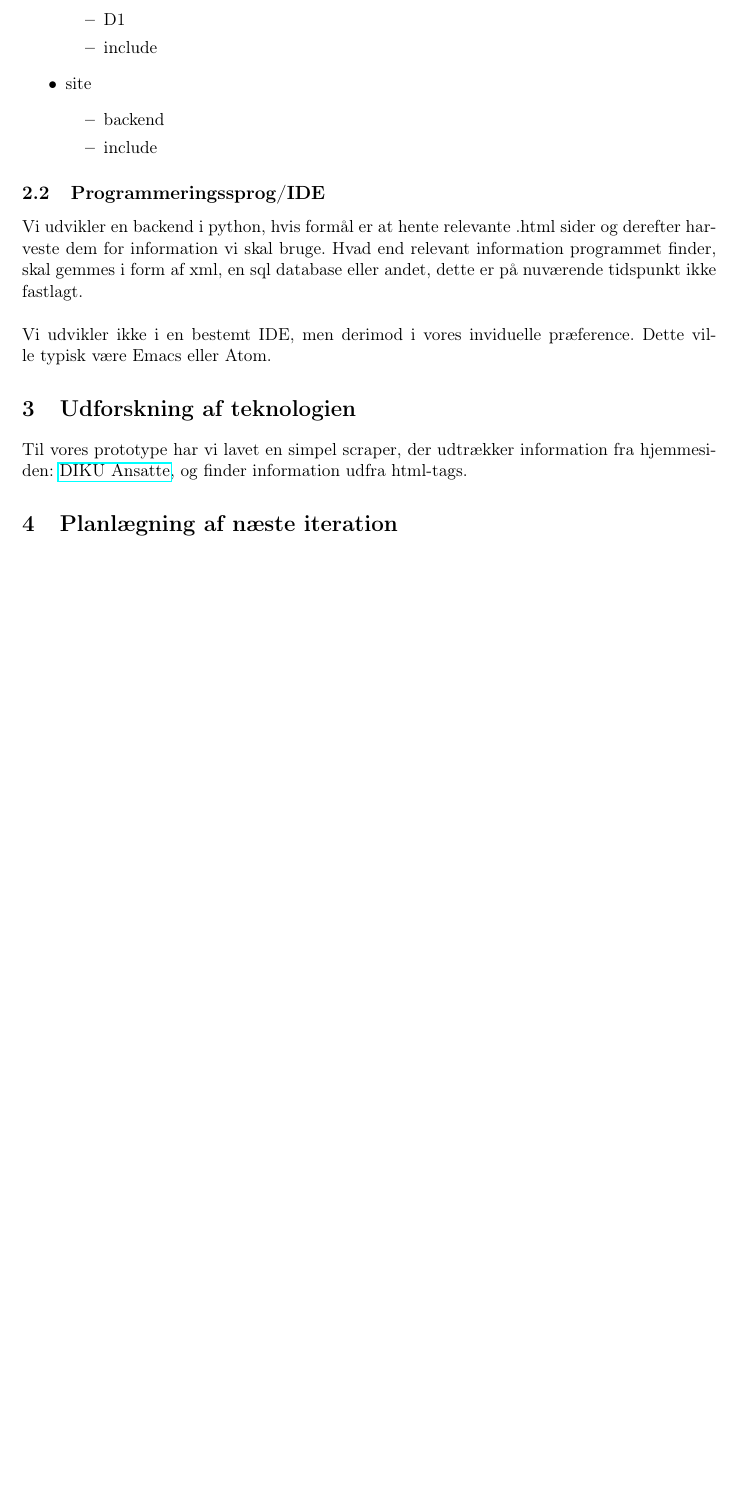
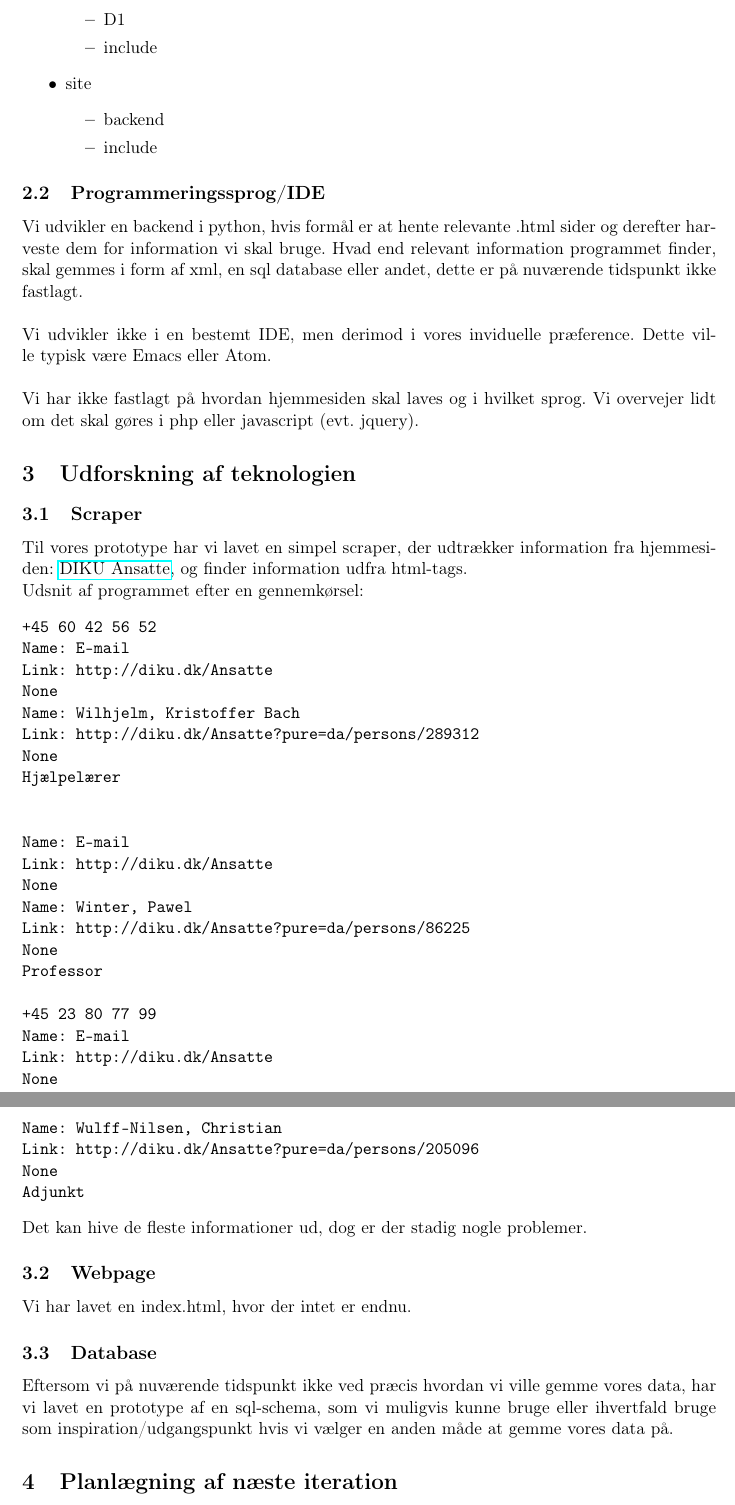
Before and after one commit to cenh/ProjectStockSD, a LaTeX document (reports/D1/report.tex): part of page 4 of 4 before the commit and two parts of pages 4 and 5 of 5 after it, the two joined at a grey line, cut so that both start at the same text, the shorter picture padded with empty space. Compiled offline with pdfLaTeX.

Commit message:
Mere på udviklingsmiljø

```diff
--- a/reports/D1/report.tex
+++ b/reports/D1/report.tex
@@ -118,8 +118,44 @@ Vores repository har på nuværende tidspunkt følgende mappe-struktur:
 \end{itemize}
 \subsection{Programmeringssprog/IDE}
 Vi udvikler en backend i python, hvis formål er at hente relevante .html sider og derefter harveste dem for information vi skal bruge. Hvad end relevant information programmet finder, skal gemmes i form af xml, en sql database eller andet, dette er på nuværende tidspunkt ikke fastlagt. \\ \\
-Vi udvikler ikke i en bestemt IDE, men derimod i vores inviduelle præference. Dette ville typisk være Emacs eller Atom.
+Vi udvikler ikke i en bestemt IDE, men derimod i vores inviduelle præference. Dette ville typisk være Emacs eller Atom. \\ \\
+Vi har ikke fastlagt på hvordan hjemmesiden skal laves og i hvilket sprog. Vi overvejer lidt om det skal gøres i php eller javascript (evt. jquery).
 \section{Udforskning af teknologien}
-Til vores prototype har vi lavet en simpel scraper, der udtrækker information fra hjemmesiden: \href{http://www.diku.dk/Ansatte}{DIKU Ansatte}, og finder information udfra html-tags.
+\subsection{Scraper}
+Til vores prototype har vi lavet en simpel scraper, der udtrækker information fra hjemmesiden: \href{http://www.diku.dk/Ansatte}{DIKU Ansatte}, og finder information udfra html-tags. \\
+Udsnit af programmet efter en gennemkørsel:
+\begin{verbatim}
++45 60 42 56 52
+Name: E-mail
+Link: http://diku.dk/Ansatte
+None
+Name: Wilhjelm, Kristoffer Bach
+Link: http://diku.dk/Ansatte?pure=da/persons/289312
+None
+Hjælpelærer
+
+
+Name: E-mail
+Link: http://diku.dk/Ansatte
+None
+Name: Winter, Pawel
+Link: http://diku.dk/Ansatte?pure=da/persons/86225
+None
+Professor
+
++45 23 80 77 99
+Name: E-mail
+Link: http://diku.dk/Ansatte
+None
+Name: Wulff-Nilsen, Christian
+Link: http://diku.dk/Ansatte?pure=da/persons/205096
+None
+Adjunkt
+\end{verbatim}
+Det kan hive de fleste informationer ud, dog er der stadig nogle problemer.
+\subsection{Webpage}
+Vi har lavet en index.html, hvor der intet er endnu.
+\subsection{Database}
+Eftersom vi på nuværende tidspunkt ikke ved præcis hvordan vi ville gemme vores data, har vi lavet en prototype af en sql-schema, som vi muligvis kunne bruge eller ihvertfald bruge som inspiration/udgangspunkt hvis vi vælger en anden måde at gemme vores data på.
 \section{Planlægning af næste iteration}
 \end{document}
```
